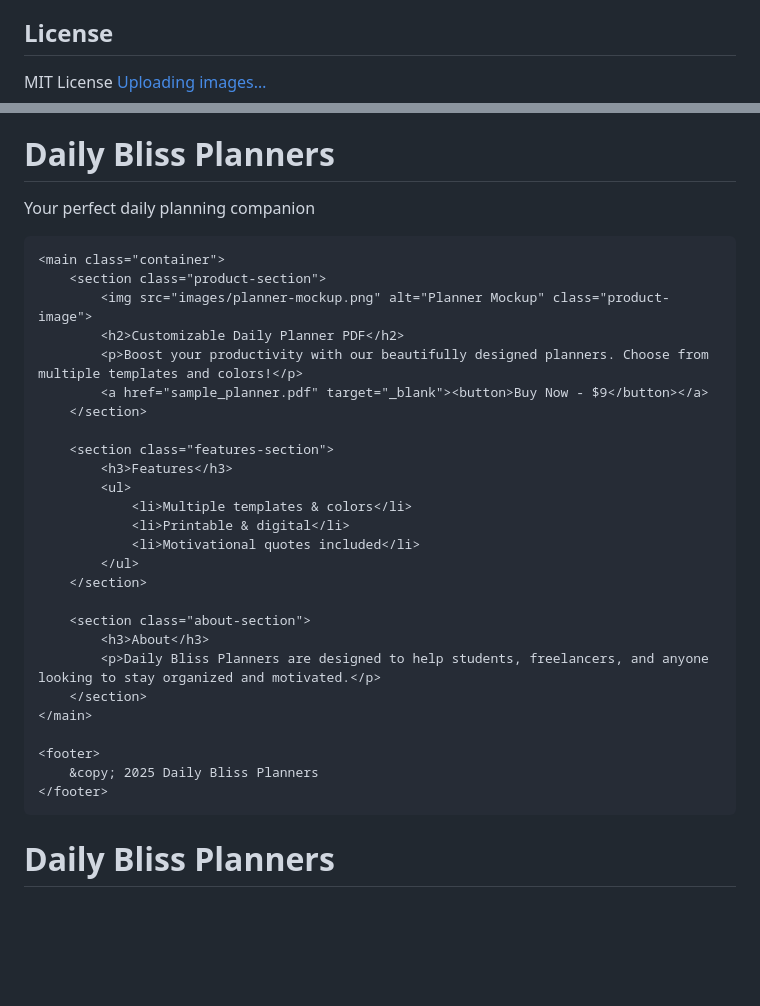
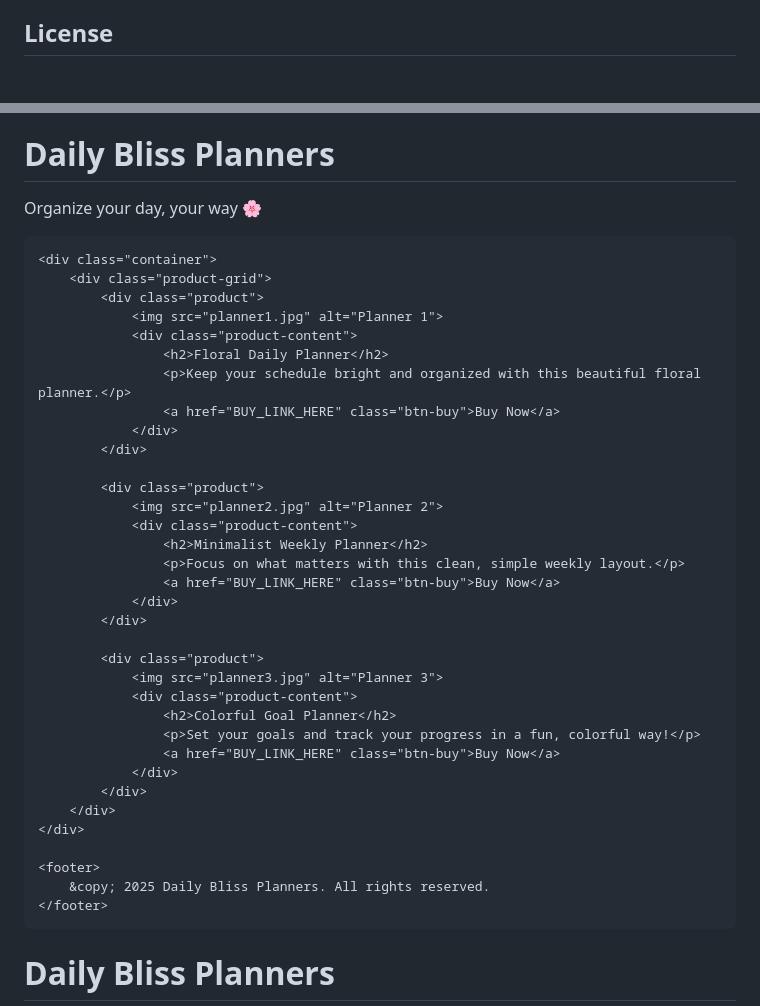
Before and after one commit to cer27awesome-art/daily-bliss-planners, a Markdown page: README.md, 2 parts joined by grey strips. Drawn GitHub-style; blank space fills up the shorter version.

```diff
--- a/README.md
+++ b/README.md
@@ -14,8 +14,7 @@ This is the final ready-to-sell version of the Daily Bliss Planners website. It
 3. Push all files to GitHub and view your site via GitHub Pages.
 
 ## License
-MIT License
-[Uploading images…]()<!DOCTYPE html>
+<!DOCTYPE html>
 <html lang="en">
 <head>
     <meta charset="UTF-8">
@@ -26,34 +133,42 @@ MIT License
 <body>
     <header>
         <h1>Daily Bliss Planners</h1>
-        <p>Your perfect daily planning companion</p>
+        <p>Organize your day, your way 🌸</p>
     </header>
 
-    <main class="container">
-        <section class="product-section">
-            <img src="images/planner-mockup.png" alt="Planner Mockup" class="product-image">
-            <h2>Customizable Daily Planner PDF</h2>
-            <p>Boost your productivity with our beautifully designed planners. Choose from multiple templates and colors!</p>
-            <a href="sample_planner.pdf" target="_blank"><button>Buy Now - $9</button></a>
-        </section>
+    <div class="container">
+        <div class="product-grid">
+            <div class="product">
+                <img src="planner1.jpg" alt="Planner 1">
+                <div class="product-content">
+                    <h2>Floral Daily Planner</h2>
+                    <p>Keep your schedule bright and organized with this beautiful floral planner.</p>
+                    <a href="BUY_LINK_HERE" class="btn-buy">Buy Now</a>
+                </div>
+            </div>
 
-        <section class="features-section">
-            <h3>Features</h3>
-            <ul>
-                <li>Multiple templates & colors</li>
-                <li>Printable & digital</li>
-                <li>Motivational quotes included</li>
-            </ul>
-        </section>
+            <div class="product">
+                <img src="planner2.jpg" alt="Planner 2">
+                <div class="product-content">
+                    <h2>Minimalist Weekly Planner</h2>
+                    <p>Focus on what matters with this clean, simple weekly layout.</p>
+                    <a href="BUY_LINK_HERE" class="btn-buy">Buy Now</a>
+                </div>
+            </div>
 
-        <section class="about-section">
-            <h3>About</h3>
-            <p>Daily Bliss Planners are designed to help students, freelancers, and anyone looking to stay organized and motivated.</p>
-        </section>
-    </main>
+            <div class="product">
+                <img src="planner3.jpg" alt="Planner 3">
+                <div class="product-content">
+                    <h2>Colorful Goal Planner</h2>
+                    <p>Set your goals and track your progress in a fun, colorful way!</p>
+                    <a href="BUY_LINK_HERE" class="btn-buy">Buy Now</a>
+                </div>
+            </div>
+        </div>
+    </div>
 
     <footer>
-        &copy; 2025 Daily Bliss Planners
+        &copy; 2025 Daily Bliss Planners. All rights reserved.
     </footer>
 </body>
 </html>
```
Also changed, not shown: other parts of README.md (+109 -1 lines).
